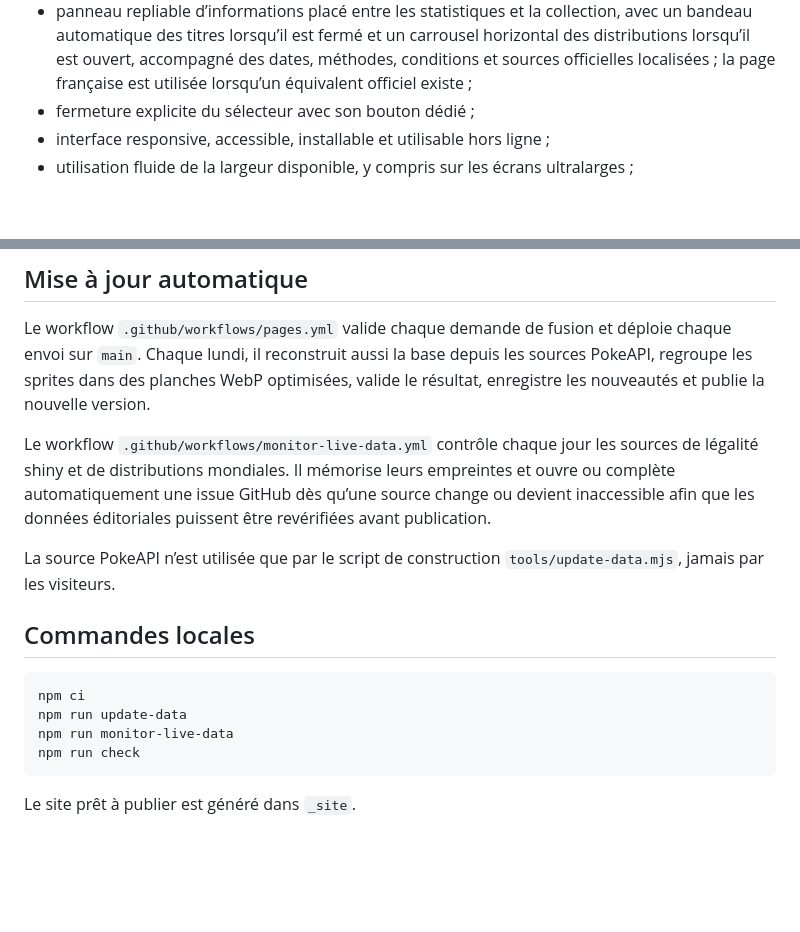
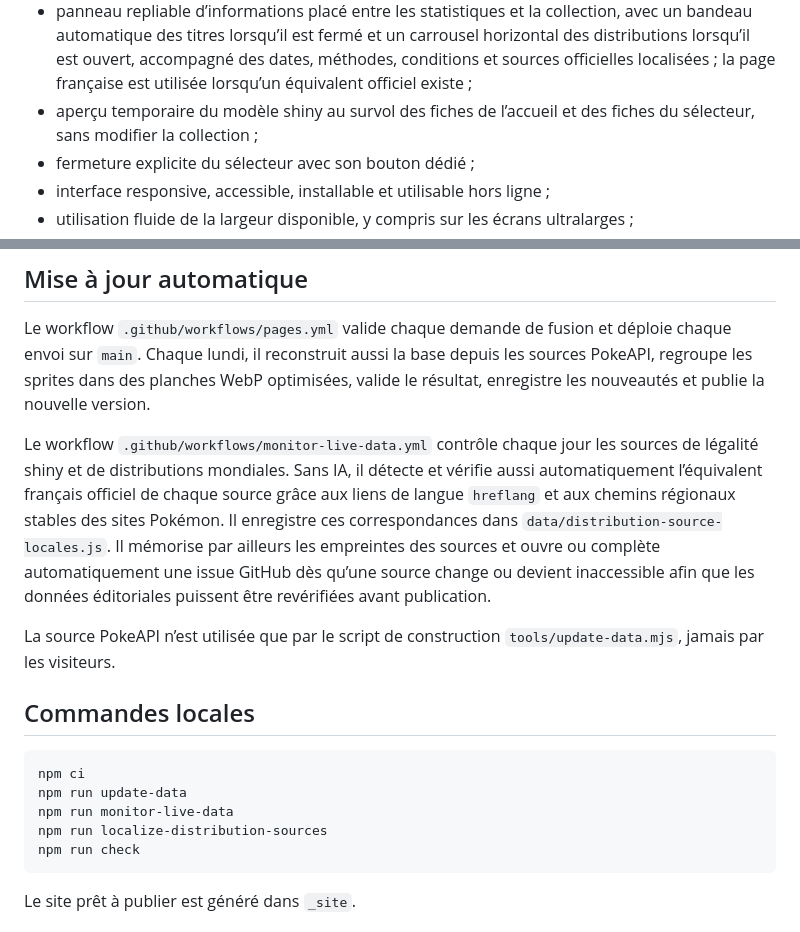
Before and after one commit to fumoffu80/Pokemon-shinydex, a Markdown page: README.md, 2 parts joined by grey strips. Rendered like a GitHub page; blank space fills up the shorter version.

Commit message:
Documenter les sources françaises automatiques

````diff
--- a/README.md
+++ b/README.md
@@ -45,6 +45,8 @@ différences mâle/femelle disponibles, etc.
   carrousel horizontal des distributions lorsqu’il est ouvert, accompagné des
   dates, méthodes, conditions et sources officielles localisées ; la page
   française est utilisée lorsqu’un équivalent officiel existe ;
+- aperçu temporaire du modèle shiny au survol des fiches de l’accueil et des
+  fiches du sélecteur, sans modifier la collection ;
 - fermeture explicite du sélecteur avec son bouton dédié ;
 - interface responsive, accessible, installable et utilisable hors ligne ;
 - utilisation fluide de la largeur disponible, y compris sur les écrans
@@ -87,8 +89,12 @@ optimisées, valide le résultat, enregistre les nouveautés et publie la nouvel
 version.
 
 Le workflow `.github/workflows/monitor-live-data.yml` contrôle chaque jour les
-sources de légalité shiny et de distributions mondiales. Il mémorise leurs
-empreintes et ouvre ou complète automatiquement une issue GitHub dès qu’une
+sources de légalité shiny et de distributions mondiales. Sans IA, il détecte et
+vérifie aussi automatiquement l’équivalent français officiel de chaque source
+grâce aux liens de langue `hreflang` et aux chemins régionaux stables des sites
+Pokémon. Il enregistre ces correspondances dans
+`data/distribution-source-locales.js`. Il mémorise par ailleurs les empreintes
+des sources et ouvre ou complète automatiquement une issue GitHub dès qu’une
 source change ou devient inaccessible afin que les données éditoriales puissent
 être revérifiées avant publication.
 
@@ -101,6 +107,7 @@ La source PokeAPI n’est utilisée que par le script de construction
 npm ci
 npm run update-data
 npm run monitor-live-data
+npm run localize-distribution-sources
 npm run check
 ```
 
````
